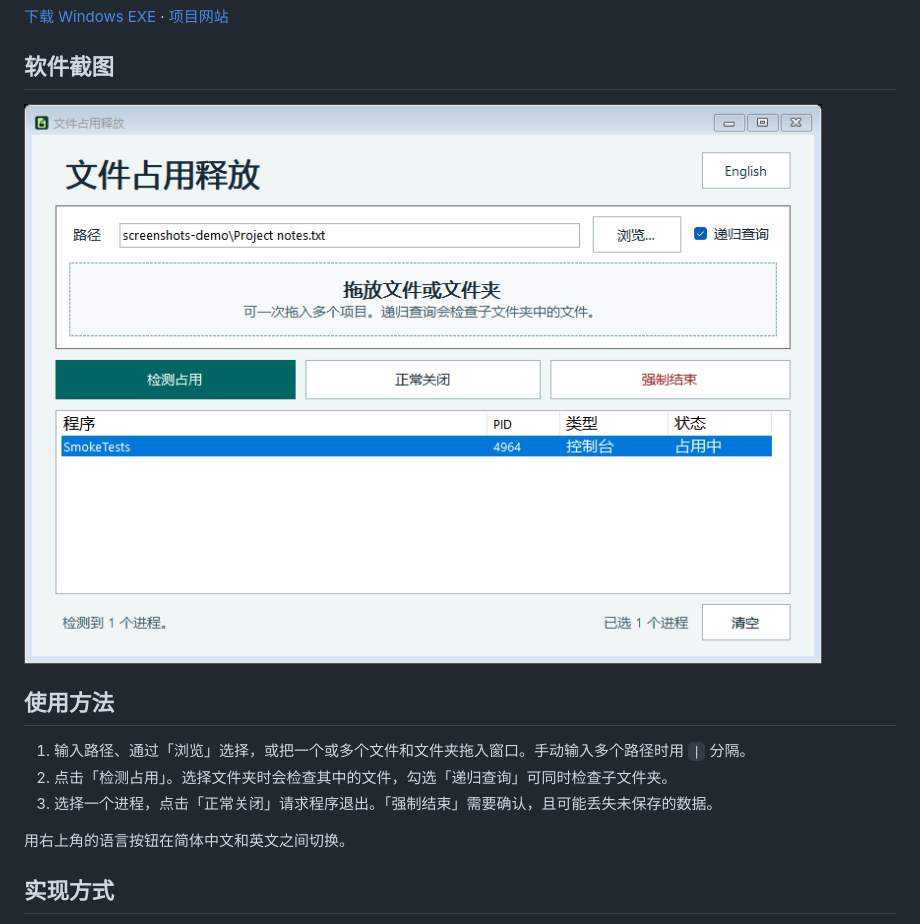
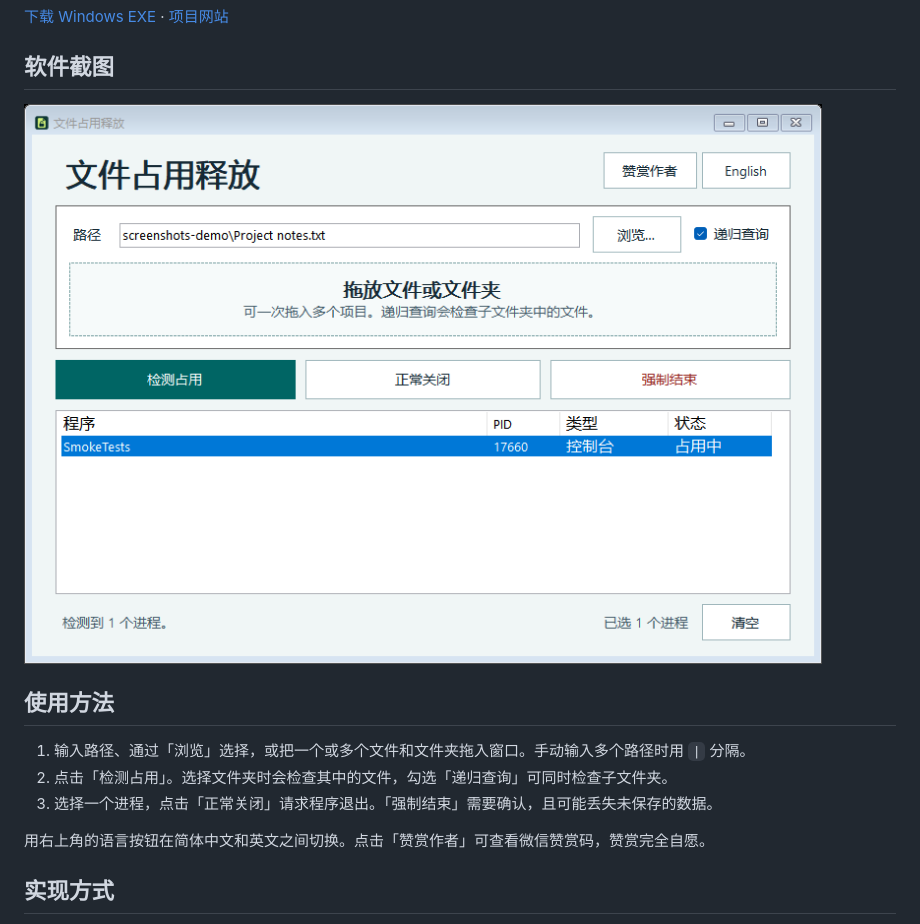
Before and after one commit to FinnWang-CN/FileOccupiedRelease, a Markdown page: README.zh-CN.md, the part around the change. Drawn GitHub-style; pictures changed too: docs/images/app.zh-CN.png.

```diff
--- a/README.zh-CN.md
+++ b/README.zh-CN.md
@@ -18,7 +18,7 @@
 2. 点击「检测占用」。选择文件夹时会检查其中的文件，勾选「递归查询」可同时检查子文件夹。
 3. 选择一个进程，点击「正常关闭」请求程序退出。「强制结束」需要确认，且可能丢失未保存的数据。
 
-用右上角的语言按钮在简体中文和英文之间切换。
+用右上角的语言按钮在简体中文和英文之间切换。点击「赞赏作者」可查看微信赞赏码，赞赏完全自愿。
 
 ## 实现方式
 
```
Also changed, not shown: README.md (+1 -1 lines), docs/images/app.en.png, src/Assets/AuthorQr.png (added), 5 other files.
